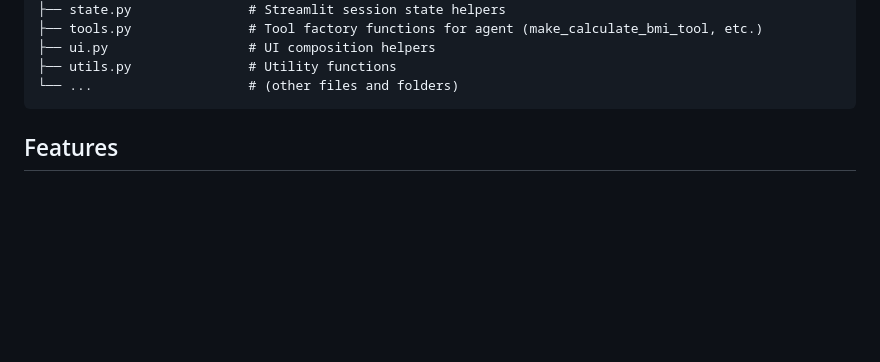
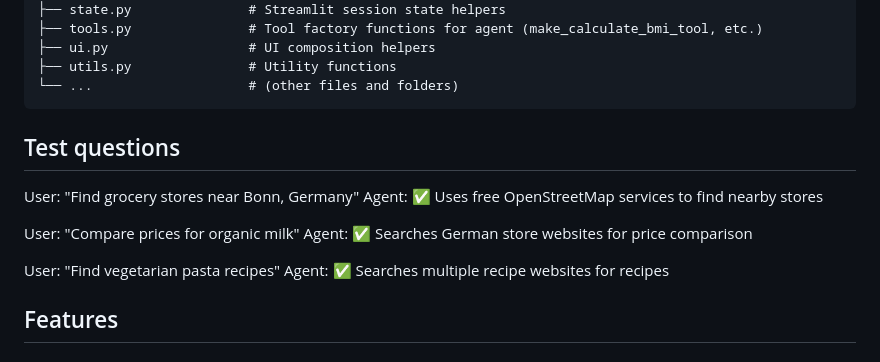
Before and after one commit to The-Doraemonians/Brocc_Li, a Markdown page: README.md, the part around the change printed below. Drawn GitHub-style; blank space fills up the shorter version.

Commit message:
add test questions

````diff
--- a/README.md
+++ b/README.md
@@ -56,6 +56,19 @@ brocc_li/                  # Python package
 └── ...                    # (other files and folders)
 ```
 
+## Test questions
+
+User: "Find grocery stores near Bonn, Germany"
+Agent: ✅ Uses free OpenStreetMap services to find nearby stores
+
+User: "Compare prices for organic milk"
+Agent: ✅ Searches German store websites for price comparison
+
+User: "Find vegetarian pasta recipes"
+Agent: ✅ Searches multiple recipe websites for recipes
+
+
+
 
 ## Features
 
````
Also changed, not shown: other parts of README.md (+2 -0 lines).
